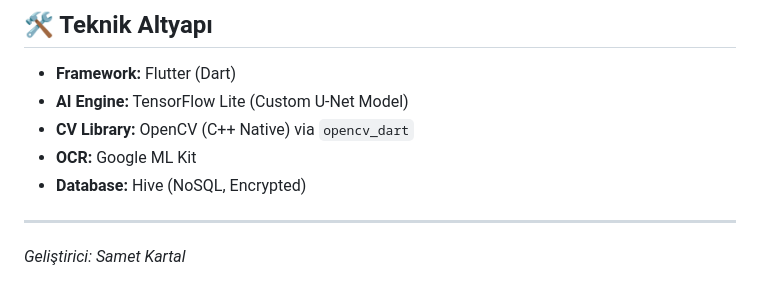
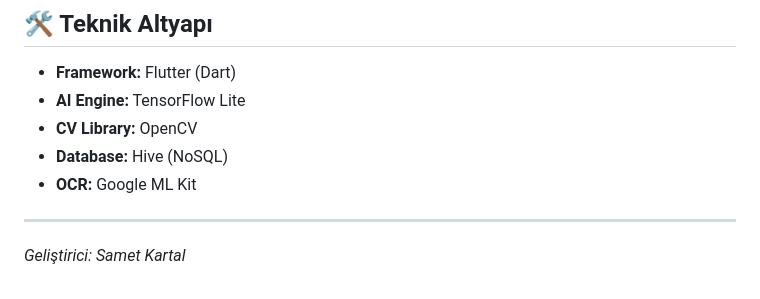
Before and after one commit to samettkartal/veloxdoc-scanner, a Markdown page: README.md, the part around one of its changes. Rendered like a GitHub page.

```diff
--- a/README.md
+++ b/README.md
@@ -58,10 +64,10 @@ Aşağıda, açılı ve düşük ışıkta çekilmiş bir öğrenci belgesinin V
 
 ## 🛠️ Teknik Altyapı
 -   **Framework:** Flutter (Dart)
--   **AI Engine:** TensorFlow Lite (Custom U-Net Model)
--   **CV Library:** OpenCV (C++ Native) via `opencv_dart`
+-   **AI Engine:** TensorFlow Lite
+-   **CV Library:** OpenCV
+-   **Database:** Hive (NoSQL)
 -   **OCR:** Google ML Kit
--   **Database:** Hive (NoSQL, Encrypted)
 
 ---
 *Geliştirici: Samet Kartal*
```
Also changed, not shown: other parts of README.md (+45 -39 lines).
